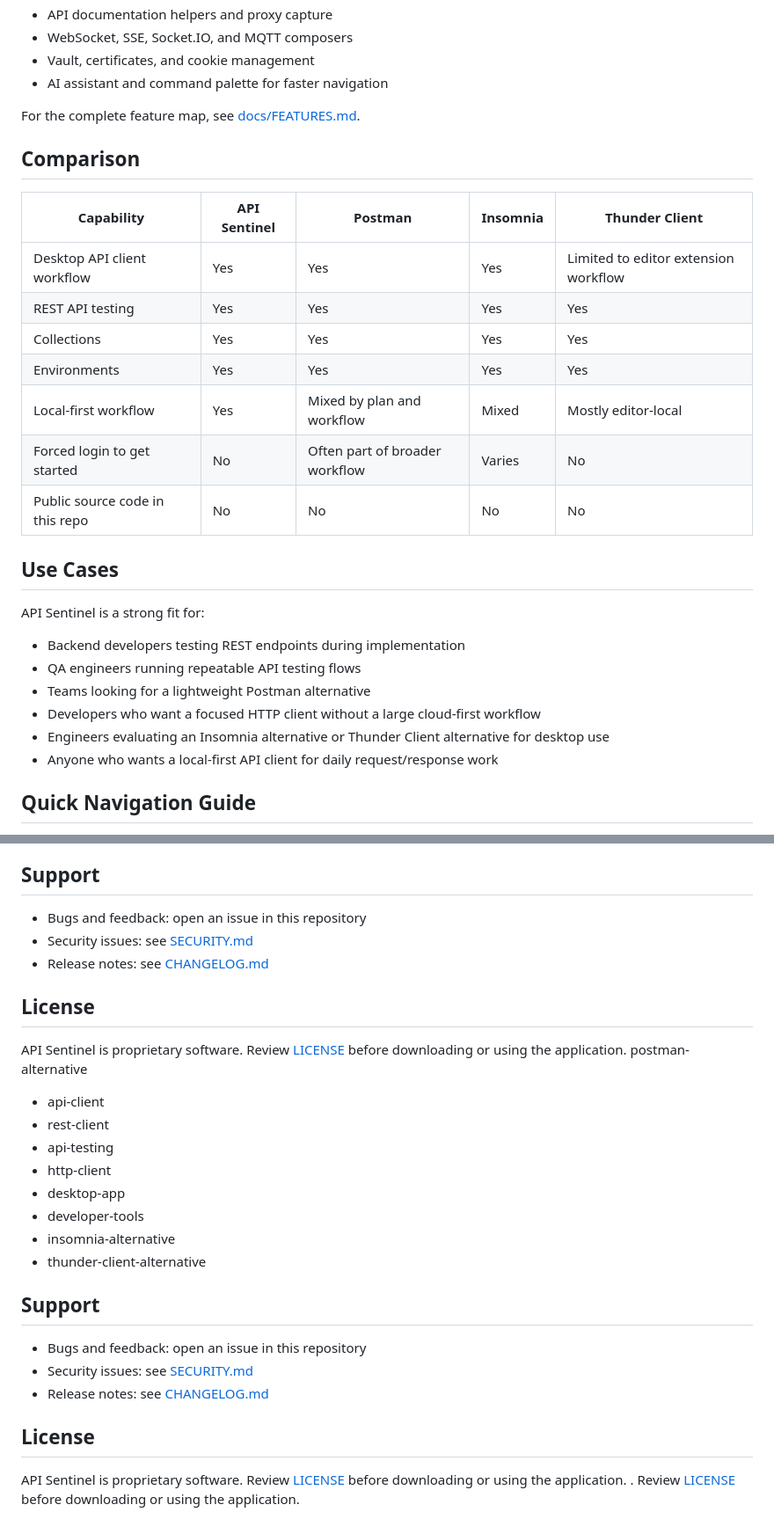
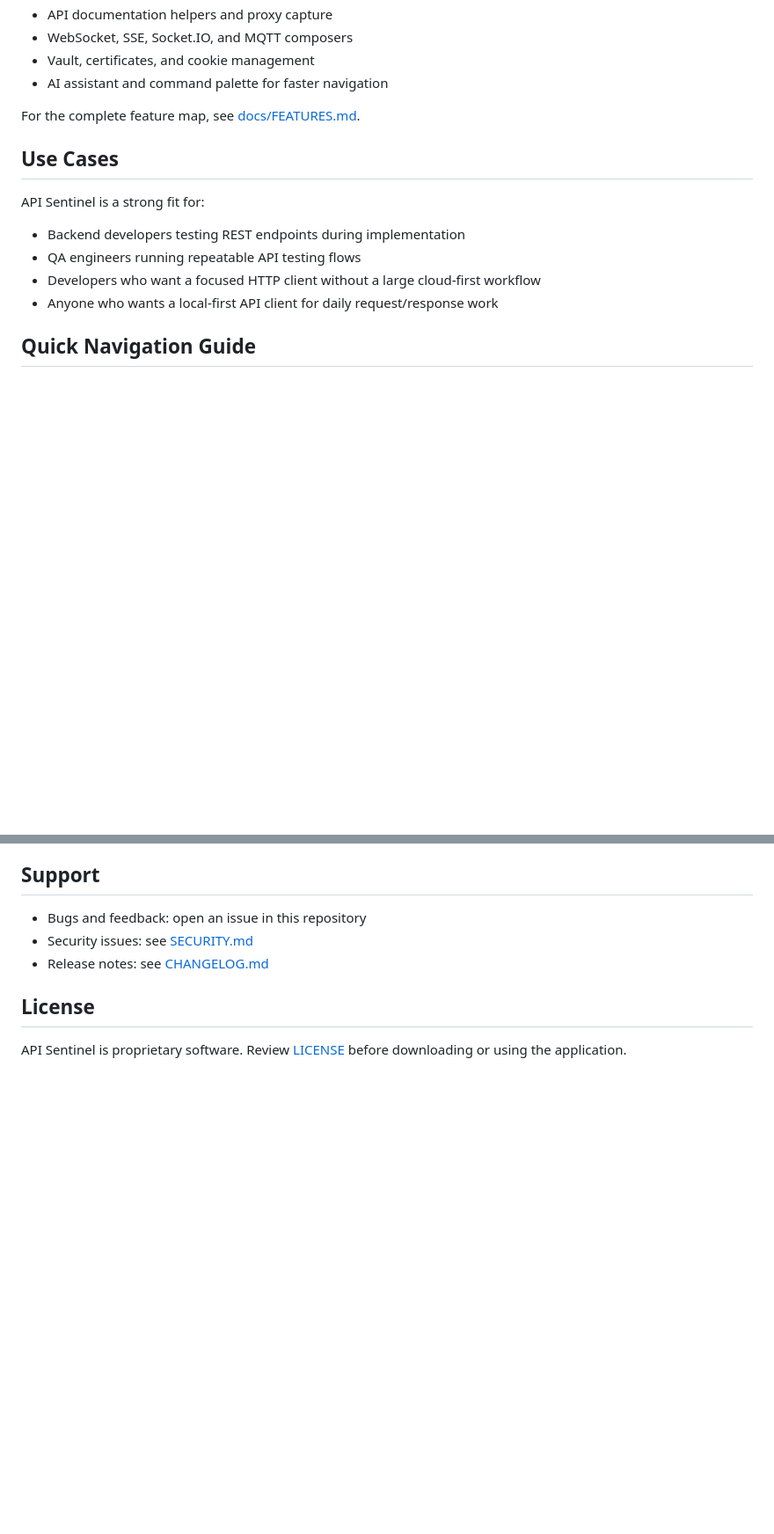
Before and after one commit to Sanjeevsky/api-sentinel-downloads, a Markdown page: README.md, 2 parts joined by grey strips. Shown at 88% size. Rendered like a GitHub page; blank space fills up the shorter version.

Commit message:
Final scrub of competitor mentions

```diff
--- a/README.md
+++ b/README.md
@@ -117,27 +114,13 @@ chmod +x API-Sentinel.AppImage
 
 For the complete feature map, see [docs/FEATURES.md](./docs/FEATURES.md).
 
-## Comparison
-
-| Capability | API Sentinel | Postman | Insomnia | Thunder Client |
-| --- | --- | --- | --- | --- |
-| Desktop API client workflow | Yes | Yes | Yes | Limited to editor extension workflow |
-| REST API testing | Yes | Yes | Yes | Yes |
-| Collections | Yes | Yes | Yes | Yes |
-| Environments | Yes | Yes | Yes | Yes |
-| Local-first workflow | Yes | Mixed by plan and workflow | Mixed | Mostly editor-local |
-| Forced login to get started | No | Often part of broader workflow | Varies | No |
-| Public source code in this repo | No | No | No | No |
-
 ## Use Cases
 
 API Sentinel is a strong fit for:
 
 - Backend developers testing REST endpoints during implementation
 - QA engineers running repeatable API testing flows
-- Teams looking for a lightweight Postman alternative
 - Developers who want a focused HTTP client without a large cloud-first workflow
-- Engineers evaluating an Insomnia alternative or Thunder Client alternative for desktop use
 - Anyone who wants a local-first API client for daily request/response work
 
 ## Quick Navigation Guide
@@ -284,23 +267,3 @@ Recommended GitHub topics:
 ## License
 
 API Sentinel is proprietary software. Review [LICENSE](./LICENSE) before downloading or using the application.
- postman-alternative
-- api-client
-- rest-client
-- api-testing
-- http-client
-- desktop-app
-- developer-tools
-- insomnia-alternative
-- thunder-client-alternative
-
-## Support
-
-- Bugs and feedback: open an issue in this repository
-- Security issues: see [SECURITY.md](./SECURITY.md)
-- Release notes: see [CHANGELOG.md](./CHANGELOG.md)
-
-## License
-
-API Sentinel is proprietary software. Review [LICENSE](./LICENSE) before downloading or using the application.
-. Review [LICENSE](./LICENSE) before downloading or using the application.
```
Also changed, not shown: other parts of README.md (+3 -6 lines).
